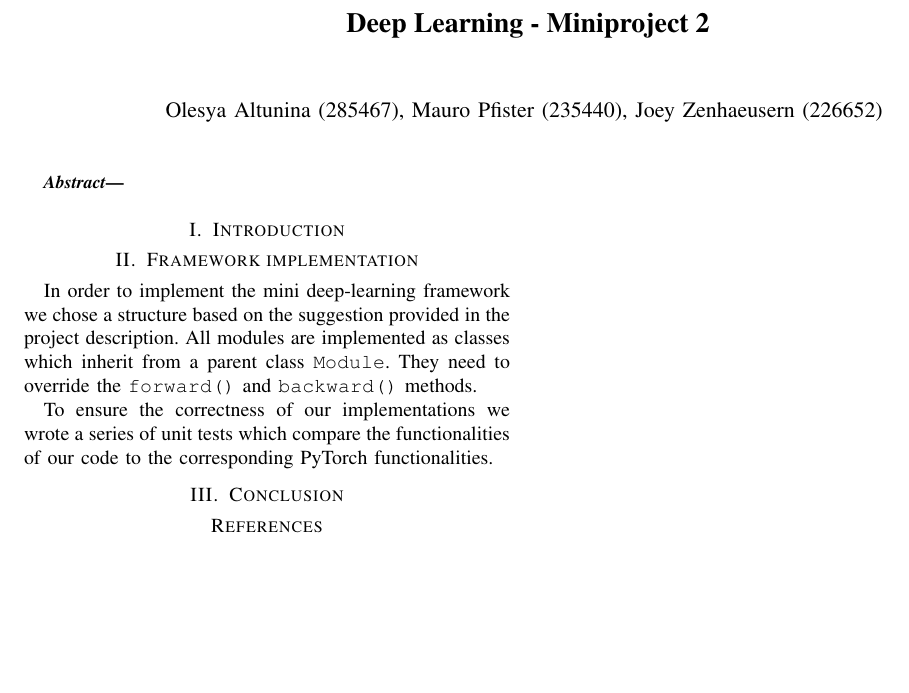
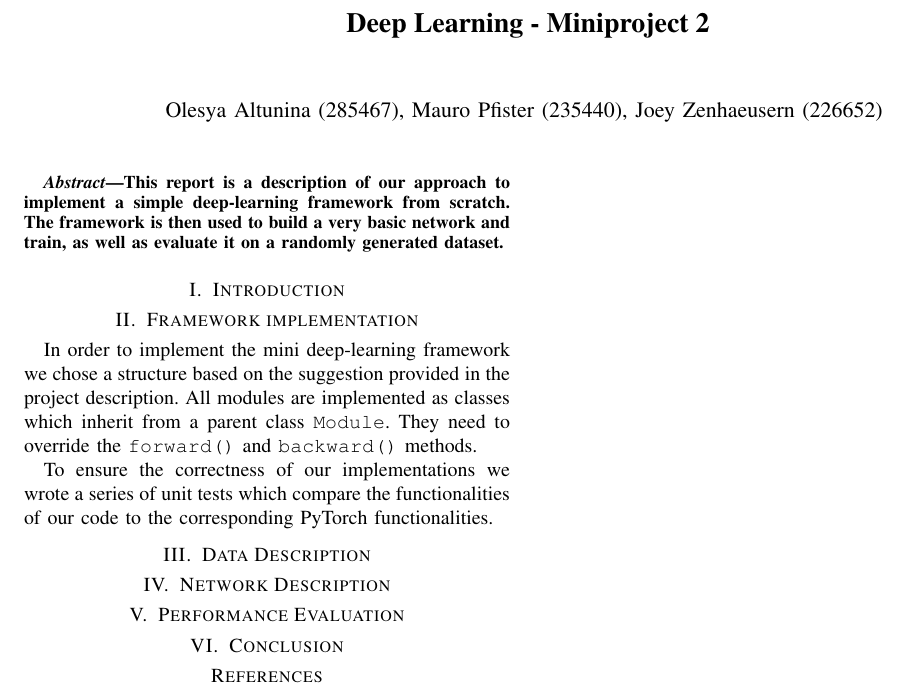
Before and after one commit to zenhaeus/ee559-dl-projects, a LaTeX paper (Proj2/report/report.tex): part of the page, cut so that both start at the same text, the shorter picture padded with empty space. Compiled offline with pdfLaTeX.

```diff
--- a/Proj2/report/report.tex
+++ b/Proj2/report/report.tex
@@ -27,7 +27,7 @@
 \maketitle
 
 \begin{abstract}
-
+This report is a description of our approach to implement a simple deep-learning framework from scratch. The framework is then used to build a very basic network and train, as well as evaluate it on a randomly generated dataset.
 \end{abstract}
 
 \section{Introduction}
@@ -35,7 +35,15 @@
 \section{Framework implementation}
 In order to implement the mini deep-learning framework we chose a structure based on the suggestion provided in the project description. All modules are implemented as classes which inherit from a parent class \texttt{Module}. They need to override the \texttt{forward()} and \texttt{backward()} methods.
 
+% TODO: describe interesting implementation details
+
 To ensure the correctness of our implementations we wrote a series of unit tests which compare the functionalities of our code to the corresponding PyTorch functionalities.
+
+\section{Data Description}
+
+\section{Network Description}
+
+\section{Performance Evaluation}
 
 \section{Conclusion}
 
```
Also changed, not shown: Proj2/report/report.pdf (deleted), 3 other files.
